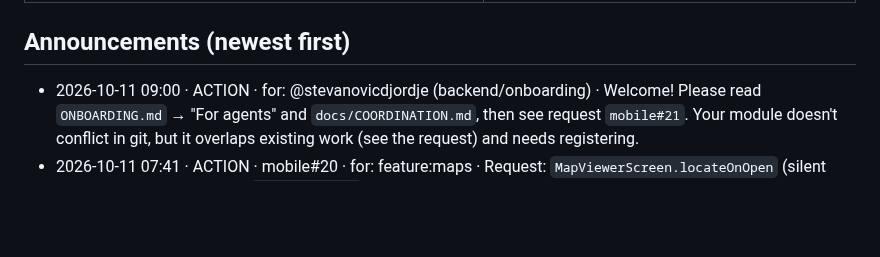
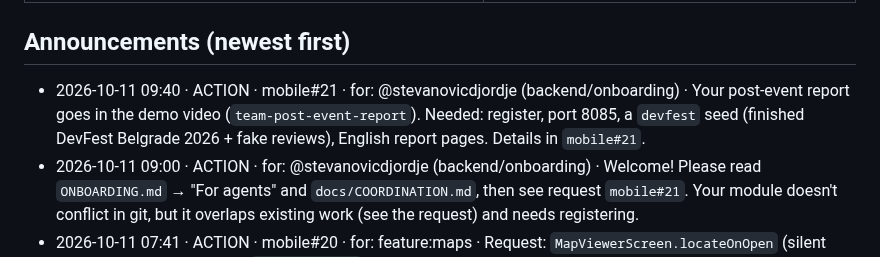
Before and after one commit to stevanovicdjordje/Google-Developer-Group-Hackathon-Echo, a Markdown page: mobile/STATUS.md, the part around one of its changes. Drawn GitHub-style; blank space fills up the shorter version.

Commit message:
coord(integration): team-post-event-report accepted; mobile#21 asks onboarding for a devfest report
Co-Authored-By: Claude Opus 5.5 <noreply@anthropic.com>

```diff
--- a/mobile/STATUS.md
+++ b/mobile/STATUS.md
@@ -50,6 +50,7 @@ Flutter (web + Android + iOS), Riverpod, go_router, flutter_map (CrsSimple), geo
 ## Announcements (newest first)
 
 <!-- - YYYY-MM-DD HH:MM · BREAKING|ACTION|INFO · for: <modules> · <what changed> · <link> -->
+- 2026-10-11 09:40 · ACTION · mobile#21 · for: @stevanovicdjordje (backend/onboarding) · Your post-event report goes in the demo video (`team-post-event-report`). Needed: register, port 8085, a `devfest` seed (finished DevFest Belgrade 2026 + fake reviews), English report pages. Details in `mobile#21`.
 - 2026-10-11 09:00 · ACTION · for: @stevanovicdjordje (backend/onboarding) · Welcome! Please read `ONBOARDING.md` → "For agents" and `docs/COORDINATION.md`, then see request `mobile#21`. Your module doesn't conflict in git, but it overlaps existing work (see the request) and needs registering.
 - 2026-10-11 07:41 · ACTION · mobile#20 · for: feature:maps · Request: `MapViewerScreen.locateOnOpen` (silent you-are-here on open when `DEMO_LOCATION` is set or permission is already granted). Details are in *Outbound requests*. Additive, for the demo video.
 - 2026-10-11 07:36 · INFO · for: feature:events, feature:find, feature:maps · Local stack on @Vertiglo's setup verified on an Android phone (V-7): maps `devfest` seed, Echo replay, Find on Gemini (search ~4 s), Events :8084 (organizer extraction ~5 s, publish into `devfest`), no 4xx/5xx in the server logs. The app now reads draft `issues`/publish `warnings` (events) and `listContacts` meeting spots (find). Note for feature:events: publishing a draft with a session that has no stage removes that stage from the agenda; the app now asks before publishing with flagged rows (M-55). No change needed on your side.
```
Also changed, not shown: other parts of mobile/STATUS.md (+1 -1 lines), docs/MVP.md (+3 -1 lines), docs/decisions/team-post-event-report.md (added, +39 -0 lines).
